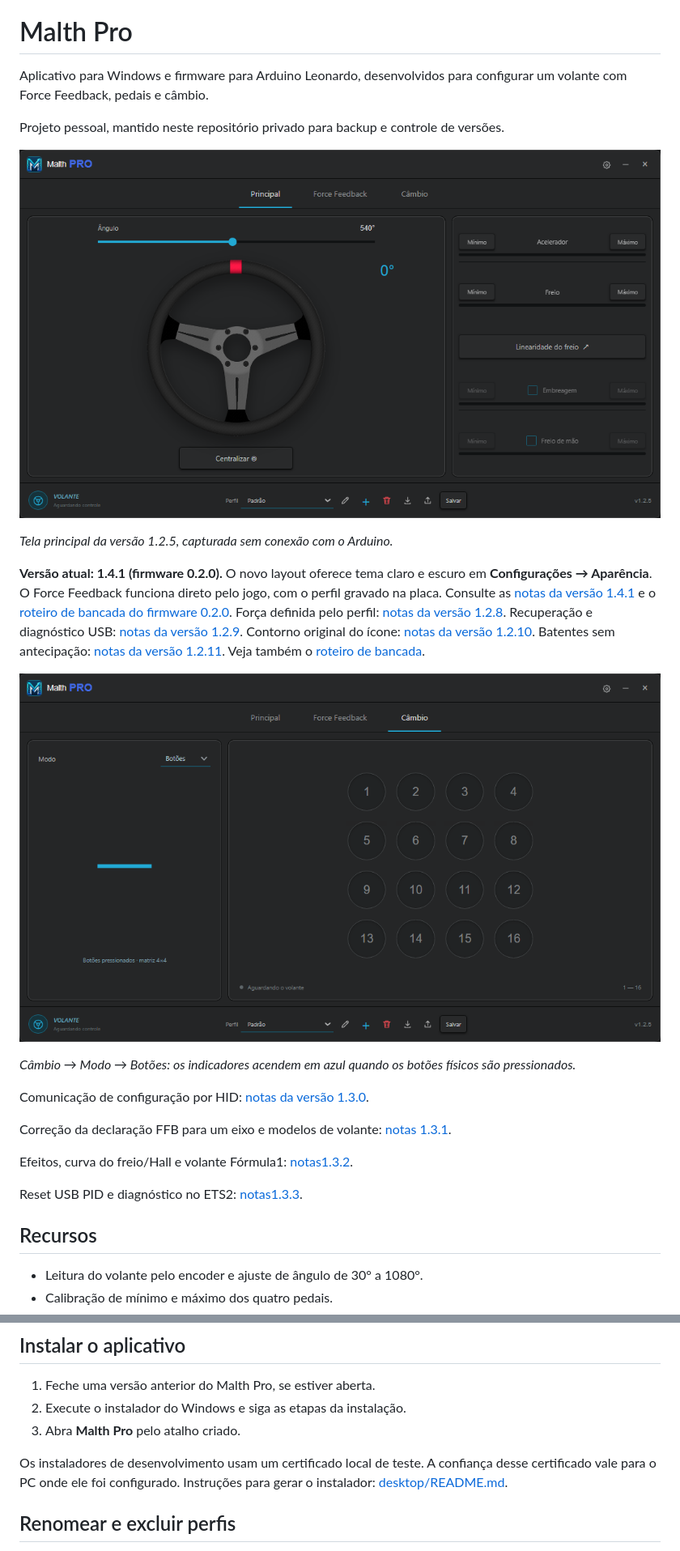
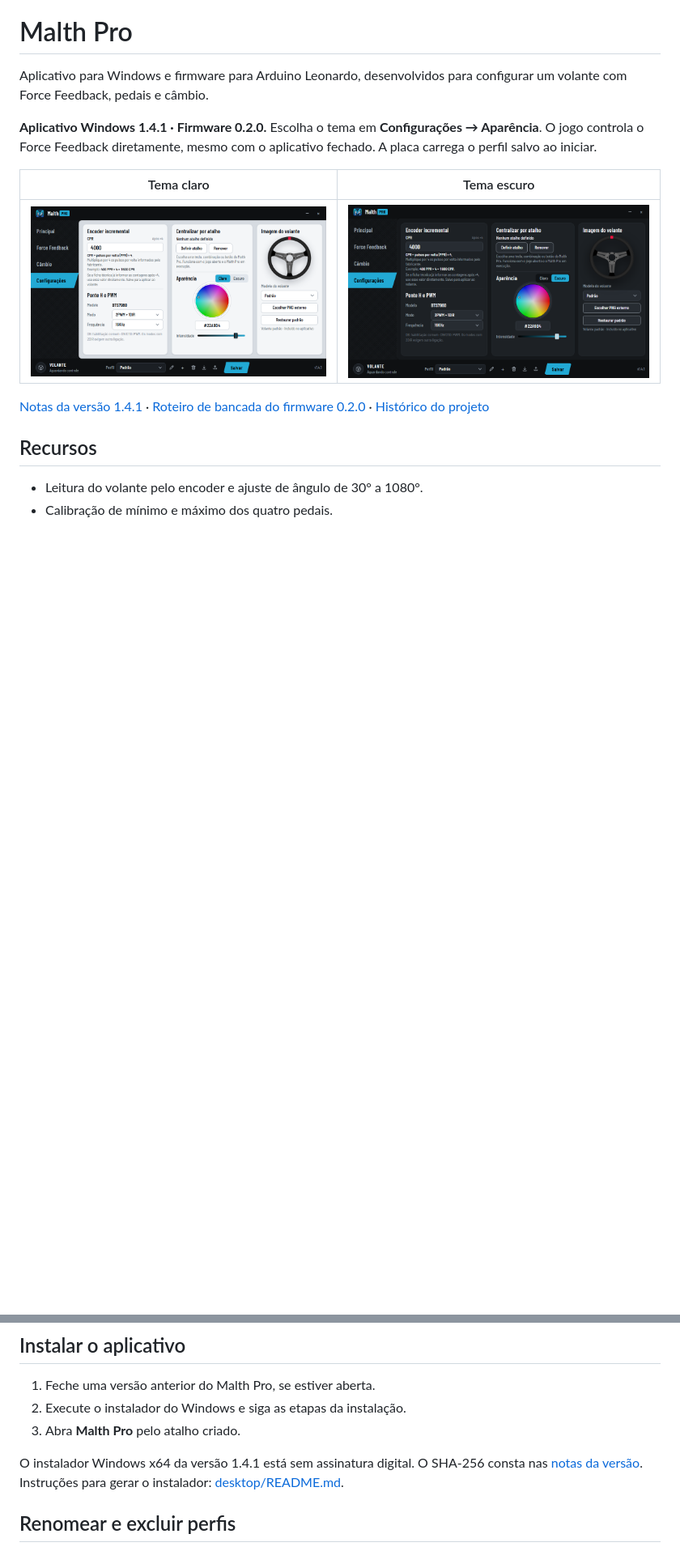
Before and after one commit to Vinibeani/Malth-Pro, a Markdown page: README.md, 2 parts joined by grey strips. Shown at 81% size. Rendered like a GitHub page; pictures changed too: docs/images/malth-pro-1.4.1-claro.png (added), docs/images/malth-pro-1.4.1-escuro.png (added); blank space fills up the shorter version.

```diff
--- a/README.md
+++ b/README.md
@@ -3,33 +3,17 @@
 Aplicativo para Windows e firmware para Arduino Leonardo, desenvolvidos para
 configurar um volante com Force Feedback, pedais e câmbio.
 
-Projeto pessoal, mantido neste repositório privado para backup e controle de versões.
+**Aplicativo Windows 1.4.1 · Firmware 0.2.0.** Escolha o tema em
+**Configurações → Aparência**. O jogo controla o Force Feedback diretamente,
+mesmo com o aplicativo fechado. A placa carrega o perfil salvo ao iniciar.
 
-![Interface do Malth Pro](docs/images/malth-pro-principal.png)
+| Tema claro | Tema escuro |
+| --- | --- |
+| ![Configurações do Malth Pro 1.4.1 no tema claro](docs/images/malth-pro-1.4.1-claro.png) | ![Configurações do Malth Pro 1.4.1 no tema escuro](docs/images/malth-pro-1.4.1-escuro.png) |
 
-*Tela principal da versão 1.2.5, capturada sem conexão com o Arduino.*
-
-**Versão atual: 1.4.1 (firmware 0.2.0).** O novo layout oferece tema claro e
-escuro em **Configurações → Aparência**. O Force Feedback funciona direto pelo
-jogo, com o perfil gravado na placa. Consulte as [notas da versão 1.4.1](docs/UPDATE_1.4.1.md)
-e o [roteiro de bancada do firmware 0.2.0](docs/UPDATE_1.4.0.md).
-Força definida pelo perfil: [notas da versão 1.2.8](docs/UPDATE_1.2.8.md).
-Recuperação e diagnóstico USB: [notas da versão 1.2.9](docs/UPDATE_1.2.9.md).
-Contorno original do ícone: [notas da versão 1.2.10](docs/UPDATE_1.2.10.md).
-Batentes sem antecipação: [notas da versão 1.2.11](docs/UPDATE_1.2.11.md).
-Veja também o [roteiro de bancada](docs/UPDATE_1.2.5.md).
-
-![Matriz de 16 botões](docs/images/malth-pro-matriz.png)
-
-*Câmbio → Modo → Botões: os indicadores acendem em azul quando os botões físicos são pressionados.*
-
-Comunicação de configuração por HID: [notas da versão 1.3.0](docs/UPDATE_1.3.0.md).
-
-Correção da declaração FFB para um eixo e modelos de volante: [notas 1.3.1](docs/UPDATE_1.3.1.md).
-
-Efeitos, curva do freio/Hall e volante Fórmula1: [notas1.3.2](docs/UPDATE_1.3.2.md).
-
-Reset USB PID e diagnóstico no ETS2: [notas1.3.3](docs/UPDATE_1.3.3.md).
+[Notas da versão 1.4.1](docs/UPDATE_1.4.1.md) ·
+[Roteiro de bancada do firmware 0.2.0](docs/UPDATE_1.4.0.md) ·
+[Histórico do projeto](docs/HISTORICO_COMPLETO.md)
 
 ## Recursos
 
@@ -71,8 +55,8 @@ Veja [os modos e o roteiro de teste PWM](docs/PWM_BTS7960.md).
 2. Execute o instalador do Windows e siga as etapas da instalação.
 3. Abra **Malth Pro** pelo atalho criado.
 
-Os instaladores de desenvolvimento usam um certificado local de teste.
-A confiança desse certificado vale para o PC onde ele foi configurado.
+O instalador Windows x64 da versão 1.4.1 está sem assinatura digital.
+O SHA-256 consta nas [notas da versão](docs/UPDATE_1.4.1.md).
 Instruções para gerar o instalador: [desktop/README.md](desktop/README.md).
 
 ## Renomear e excluir perfis
```
